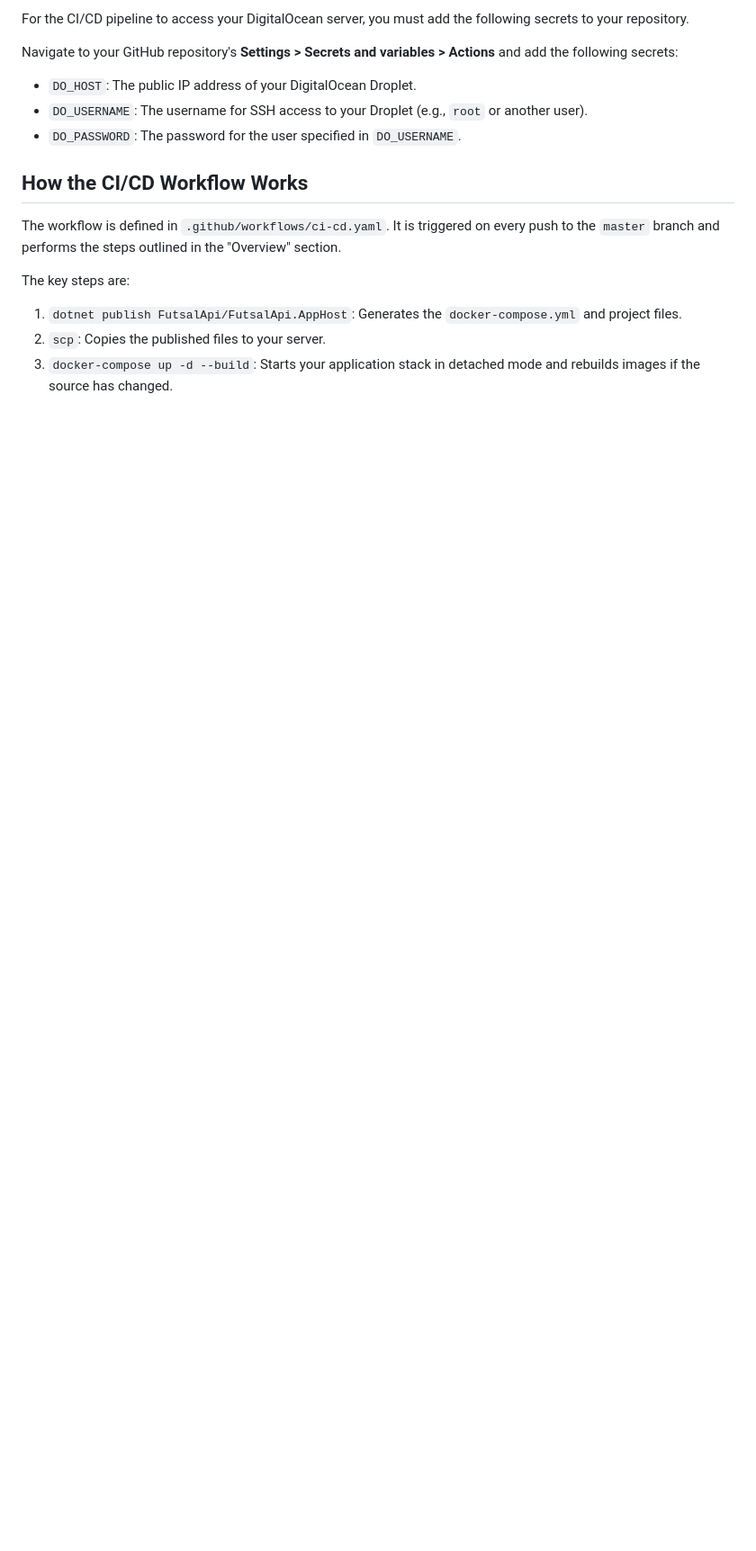
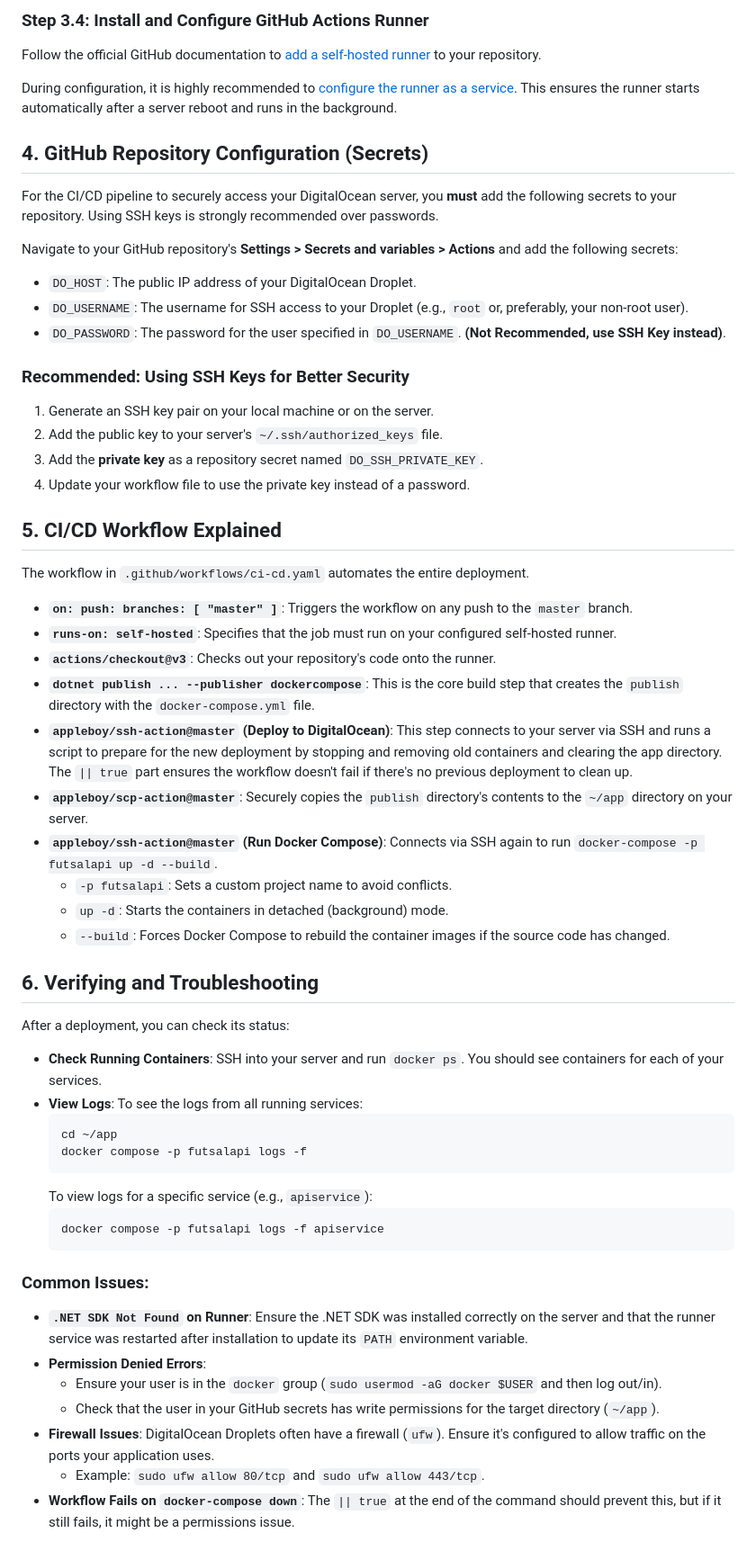
Before and after one commit to m0dern6/Futsal, a Markdown page: DEPLOYMENT.md, the part around the change printed below. Shown: that part at 90% size. Rendered like a GitHub page; blank space fills up the shorter version.

````diff
--- a/DEPLOYMENT.md
+++ b/DEPLOYMENT.md
@@ -54,17 +65,61 @@ Follow the instructions in the official GitHub documentation to [add a self-host
 
-For the CI/CD pipeline to access your DigitalOcean server, you must add the following secrets to your repository.
+### Step 3.4: Install and Configure GitHub Actions Runner
+Follow the official GitHub documentation to [add a self-hosted runner](https://docs.github.com/en/actions/hosting-your-own-runners/managing-self-hosted-runners/adding-self-hosted-runners) to your repository.
+
+During configuration, it is highly recommended to [configure the runner as a service](https://docs.github.com/en/actions/hosting-your-own-runners/managing-self-hosted-runners/configuring-the-self-hosted-runner-application-as-a-service). This ensures the runner starts automatically after a server reboot and runs in the background.
+
+## 4. GitHub Repository Configuration (Secrets)
+
+For the CI/CD pipeline to securely access your DigitalOcean server, you **must** add the following secrets to your repository. Using SSH keys is strongly recommended over passwords.
 
 Navigate to your GitHub repository's **Settings > Secrets and variables > Actions** and add the following secrets:
 
 *   `DO_HOST`: The public IP address of your DigitalOcean Droplet.
-*   `DO_USERNAME`: The username for SSH access to your Droplet (e.g., `root` or another user).
-*   `DO_PASSWORD`: The password for the user specified in `DO_USERNAME`.
+*   `DO_USERNAME`: The username for SSH access to your Droplet (e.g., `root` or, preferably, your non-root user).
+*   `DO_PASSWORD`: The password for the user specified in `DO_USERNAME`. **(Not Recommended, use SSH Key instead)**.
 
-## How the CI/CD Workflow Works
+### Recommended: Using SSH Keys for Better Security
+1.  Generate an SSH key pair on your local machine or on the server.
+2.  Add the public key to your server's `~/.ssh/authorized_keys` file.
+3.  Add the **private key** as a repository secret named `DO_SSH_PRIVATE_KEY`.
+4.  Update your workflow file to use the private key instead of a password.
 
-The workflow is defined in `.github/workflows/ci-cd.yaml`. It is triggered on every push to the `master` branch and performs the steps outlined in the "Overview" section.
+## 5. CI/CD Workflow Explained
 
-The key steps are:
-1.  `dotnet publish FutsalApi/FutsalApi.AppHost`: Generates the `docker-compose.yml` and project files.
-2.  `scp`: Copies the published files to your server.
-3.  `docker-compose up -d --build`: Starts your application stack in detached mode and rebuilds images if the source has changed.
+The workflow in `.github/workflows/ci-cd.yaml` automates the entire deployment.
+
+*   **`on: push: branches: [ "master" ]`**: Triggers the workflow on any push to the `master` branch.
+*   **`runs-on: self-hosted`**: Specifies that the job must run on your configured self-hosted runner.
+*   **`actions/checkout@v3`**: Checks out your repository's code onto the runner.
+*   **`dotnet publish ... --publisher dockercompose`**: This is the core build step that creates the `publish` directory with the `docker-compose.yml` file.
+*   **`appleboy/ssh-action@master` (Deploy to DigitalOcean)**: This step connects to your server via SSH and runs a script to prepare for the new deployment by stopping and removing old containers and clearing the app directory. The `|| true` part ensures the workflow doesn't fail if there's no previous deployment to clean up.
+*   **`appleboy/scp-action@master`**: Securely copies the `publish` directory's contents to the `~/app` directory on your server.
+*   **`appleboy/ssh-action@master` (Run Docker Compose)**: Connects via SSH again to run `docker-compose -p futsalapi up -d --build`.
+    *   `-p futsalapi`: Sets a custom project name to avoid conflicts.
+    *   `up -d`: Starts the containers in detached (background) mode.
+    *   `--build`: Forces Docker Compose to rebuild the container images if the source code has changed.
+
+## 6. Verifying and Troubleshooting
+
+After a deployment, you can check its status:
+
+*   **Check Running Containers**: SSH into your server and run `docker ps`. You should see containers for each of your services.
+*   **View Logs**: To see the logs from all running services:
+    ```bash
+    cd ~/app
+    docker compose -p futsalapi logs -f
+    ```
+    To view logs for a specific service (e.g., `apiservice`):
+    ```bash
+    docker compose -p futsalapi logs -f apiservice
+    ```
+
+### Common Issues:
+*   **`.NET SDK Not Found` on Runner**: Ensure the .NET SDK was installed correctly on the server and that the runner service was restarted after installation to update its `PATH` environment variable.
+*   **Permission Denied Errors**:
+    *   Ensure your user is in the `docker` group (`sudo usermod -aG docker $USER` and then log out/in).
+    *   Check that the user in your GitHub secrets has write permissions for the target directory (`~/app`).
+*   **Firewall Issues**: DigitalOcean Droplets often have a firewall (`ufw`). Ensure it's configured to allow traffic on the ports your application uses.
+    *   Example: `sudo ufw allow 80/tcp` and `sudo ufw allow 443/tcp`.
+*   **Workflow Fails on `docker-compose down`**: The `|| true` at the end of the command should prevent this, but if it still fails, it might be a permissions issue.
+
````
Also changed, not shown: other parts of DEPLOYMENT.md (+55 -25 lines).
